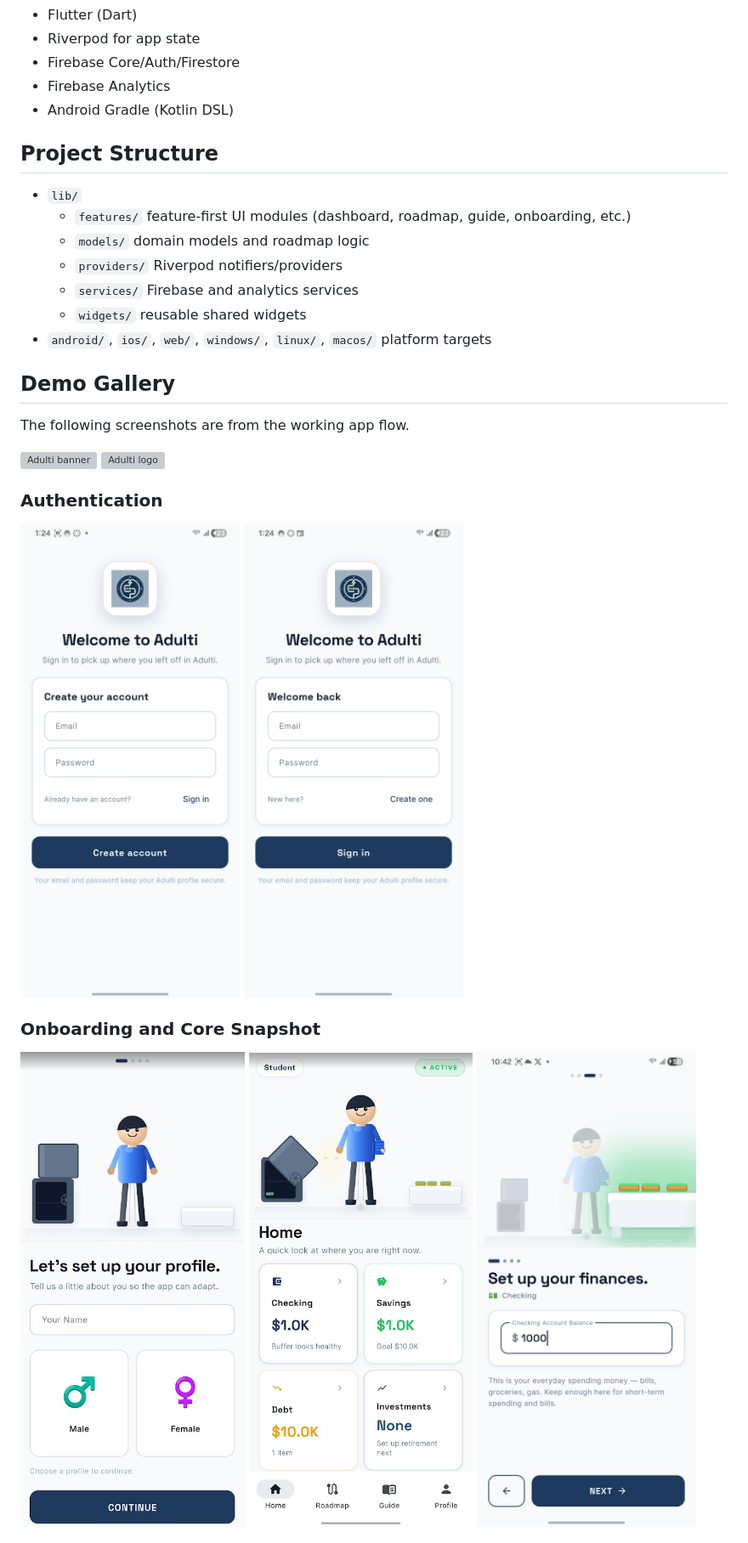
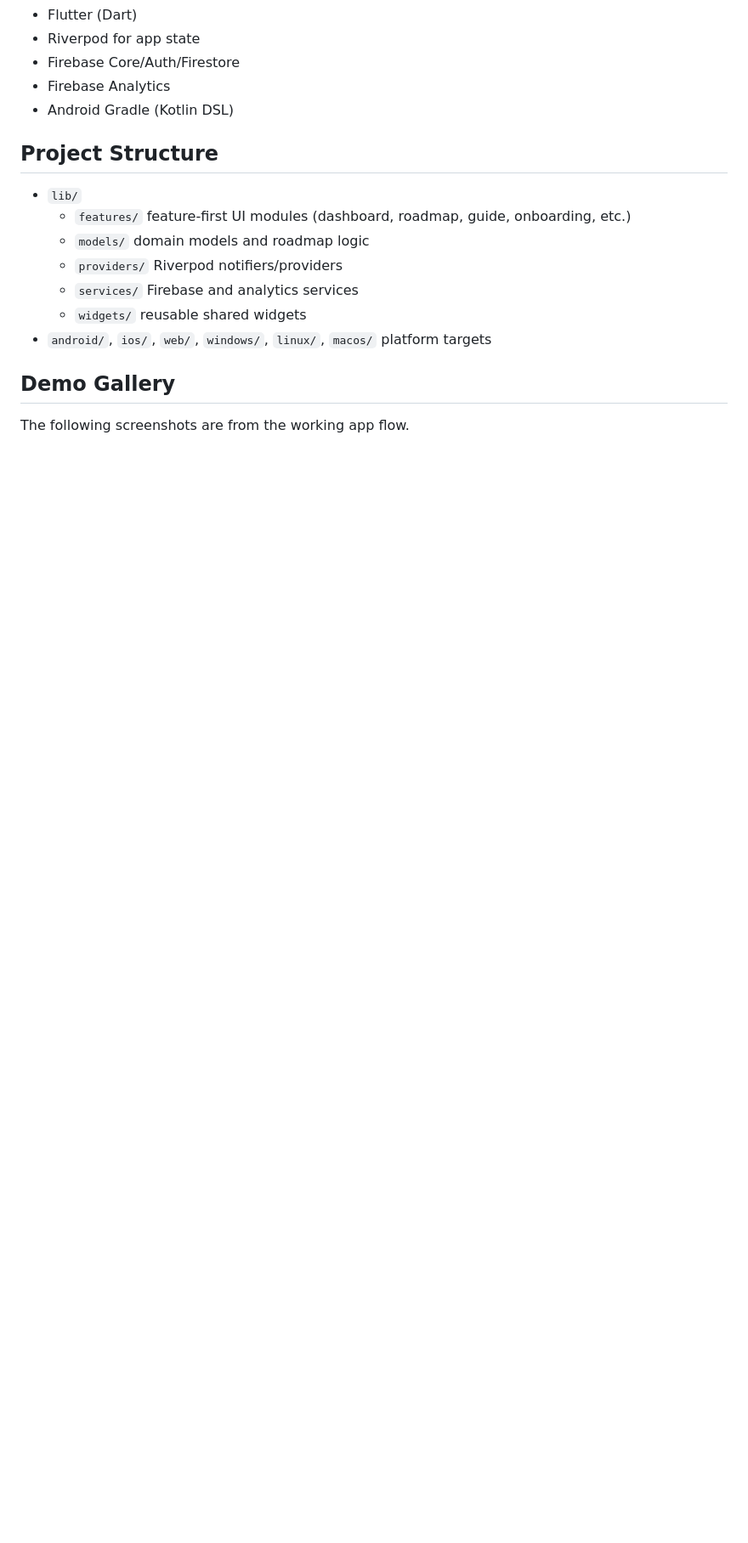
Before and after one commit to larrylaa/Adulti, a Markdown page: README.md, the part around one of its changes. Shown at 85% size. GitHub-like rendering; blank space fills up the shorter version; grey boxes are pictures that could not be loaded.

```diff
--- a/README.md
+++ b/README.md
@@ -50,17 +50,3 @@ The product is built around clarity:
 
 The following screenshots are from the working app flow.
 
-![Adulti banner](demo_photos/Adulti_Banner.png)
-![Adulti logo](demo_photos/adulti_logo.png)
-
-### Authentication
-
-![Create account](demo_photos/createadulti.jpg)
-![Sign in](demo_photos/signinadulti.jpg)
-
-### Onboarding and Core Snapshot
-
-![Onboarding](demo_photos/onboarding.png)
-![Dashboard](demo_photos/UI_Dashboard.png)
-![Checking](demo_photos/checking.jpg)
-
```
Also changed, not shown: other parts of README.md (+29 -14 lines).
